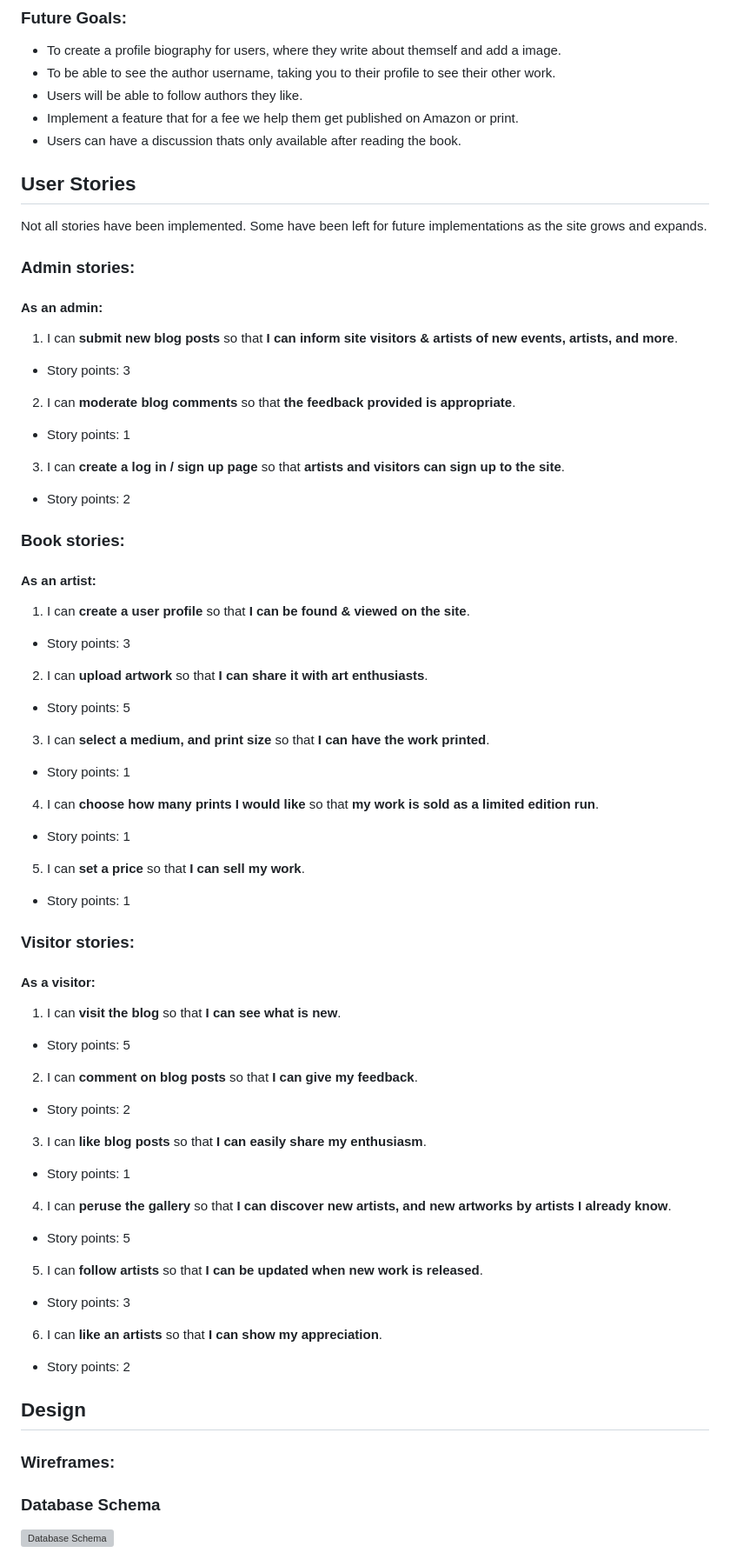
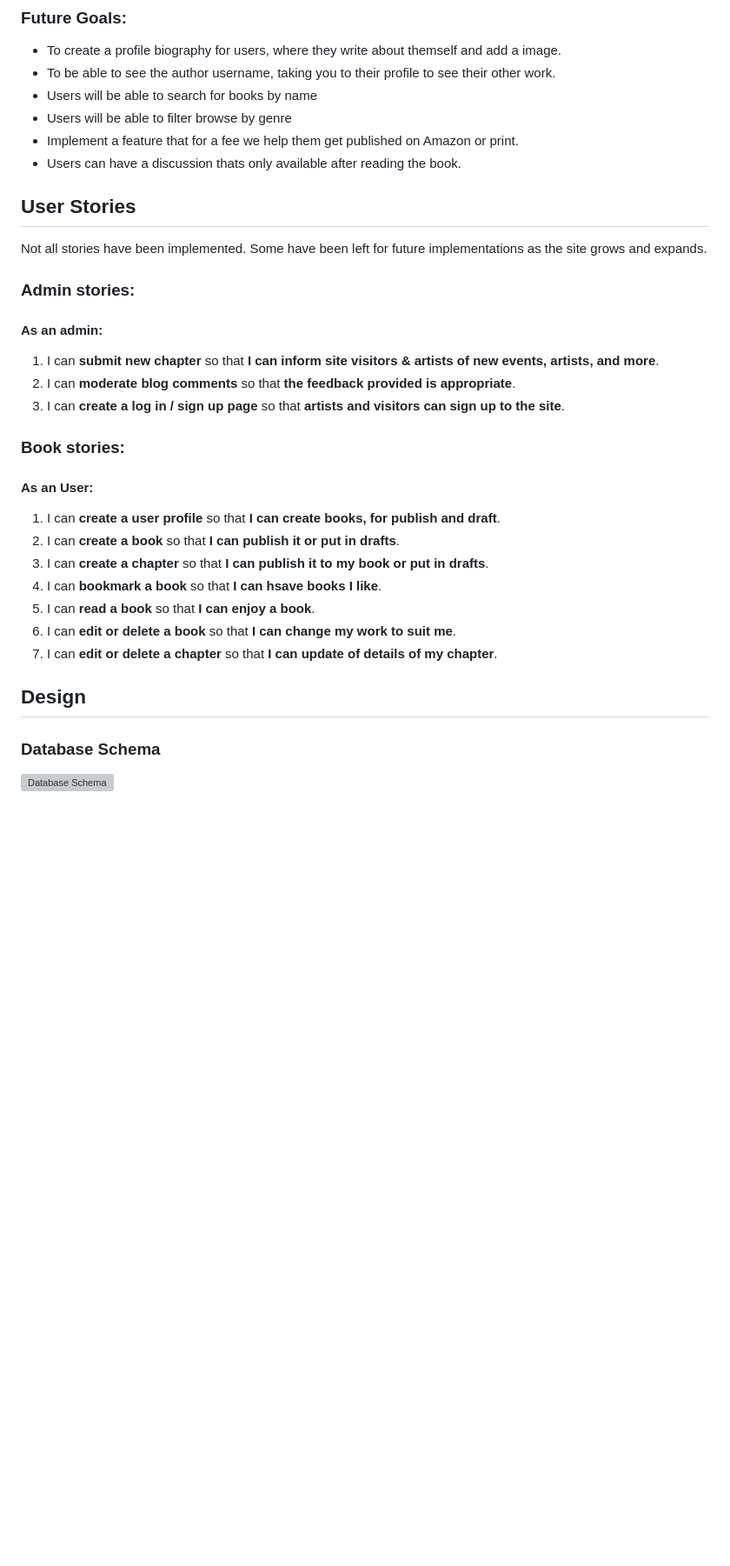
Before and after one commit to DanilleH22/inkpad_book, a Markdown page: README.md, the part around one of its changes. Shown at 87% size. GitHub-like rendering; blank space fills up the shorter version; grey boxes are pictures that could not be loaded.

Commit message:
Add more to the read me

```diff
--- a/README.md
+++ b/README.md
@@ -59,7 +59,8 @@ To become instantly engaged with the design of the site, and feel intrigued to e
 ### Future Goals:
 - To create a profile biography for users, where they write about themself and add a image.
 - To be able to see the author username, taking you to their profile to see their other work.
-- Users will be able to follow authors they like.
+- Users will be able to search for books by name
+- Users will be able to filter browse by genre
 - Implement a feature that for a fee we help them get published on Amazon or print.
 - Users can have a discussion thats only available after reading the book.
 
@@ -68,45 +69,22 @@ Not all stories have been implemented. Some have been left for future implementa
 
 ### Admin stories:
 #### As an admin:
-1. I can **submit new blog posts** so that **I can inform site visitors & artists of new events, artists, and more**.
- - Story points: 3
+1. I can **submit new chapter** so that **I can inform site visitors & artists of new events, artists, and more**.
 2. I can **moderate blog comments** so that **the feedback provided is appropriate**.
- - Story points: 1
 3. I can **create a log in / sign up page** so that **artists and visitors can sign up to the site**.
- - Story points: 2
 
 ### Book stories:
-#### As an artist:
-1. I can **create a user profile** so that **I can be found & viewed on the site**.
- - Story points: 3
-2. I can **upload artwork** so that **I can share it with art enthusiasts**.
- - Story points: 5
-3. I can **select a medium, and print size** so that **I can have the work printed**.
- - Story points: 1
-4. I can **choose how many prints I would like** so that **my work is sold as a limited edition run**.
- - Story points: 1
-5. I can **set a price** so that **I can sell my work**.
- - Story points: 1
-
-### Visitor stories:
-#### As a visitor:
-1. I can **visit the blog** so that **I can see what is new**.
- - Story points: 5
-2. I can **comment on blog posts** so that **I can give my feedback**.
- - Story points: 2
-3. I can **like blog posts** so that **I can easily share my enthusiasm**.
- - Story points: 1
-4. I can **peruse the gallery** so that **I can discover new artists, and new artworks by artists I already know**.
- - Story points: 5
-5. I can **follow artists** so that **I can be updated when new work is released**.
- - Story points: 3
-6. I can **like an artists** so that **I can show my appreciation**.
- - Story points: 2
+#### As an User:
+1. I can **create a user profile** so that **I can create books, for publish and draft**.
+2. I can **create a book** so that **I can publish it or put in drafts**.
+3. I can **create a chapter** so that **I can publish it to my book or put in drafts**.
+4. I can **bookmark a book** so that **I can hsave books I like**.
+5. I can **read a book** so that **I can enjoy a book**.
+6. I can **edit or delete a book** so that **I can change my work to suit me**.
+7. I can **edit or delete a chapter** so that **I can update of details of my chapter**.
 
 
  ## Design
-
-### Wireframes:
 
 ### Database Schema
 
```
Also changed, not shown: other parts of README.md (+22 -26 lines).
